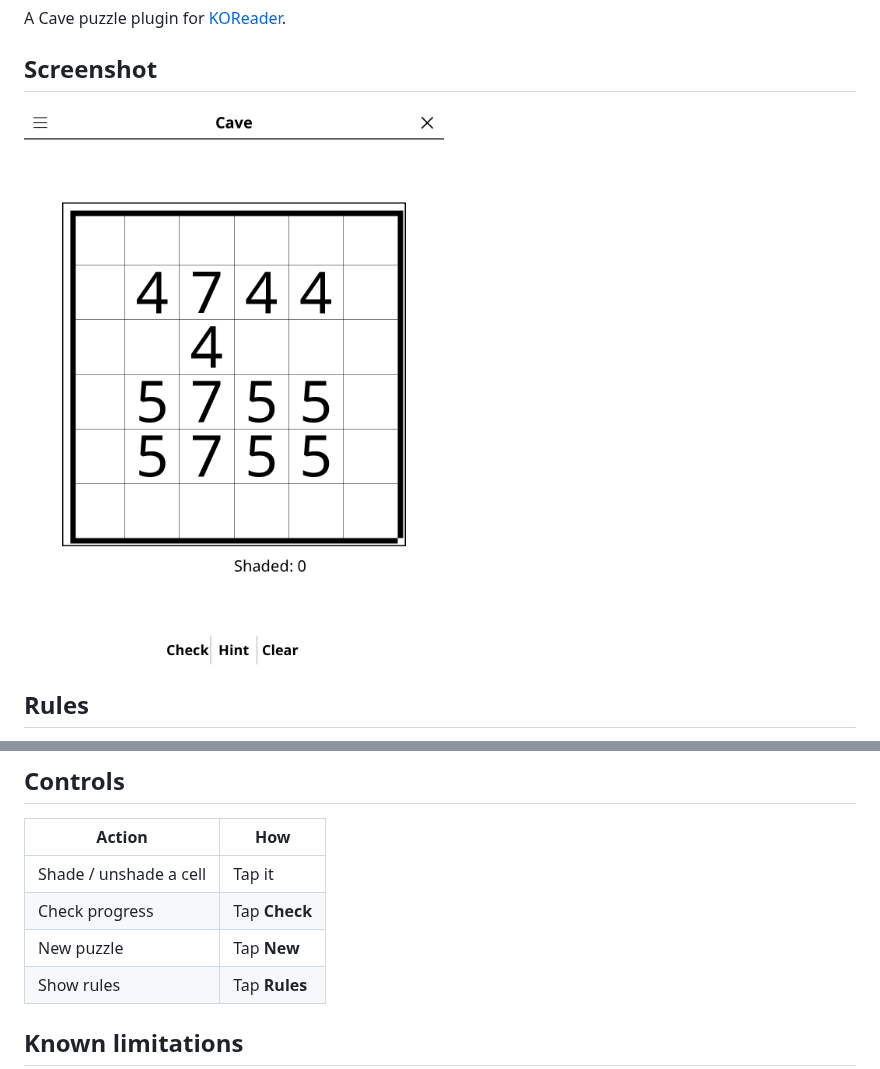
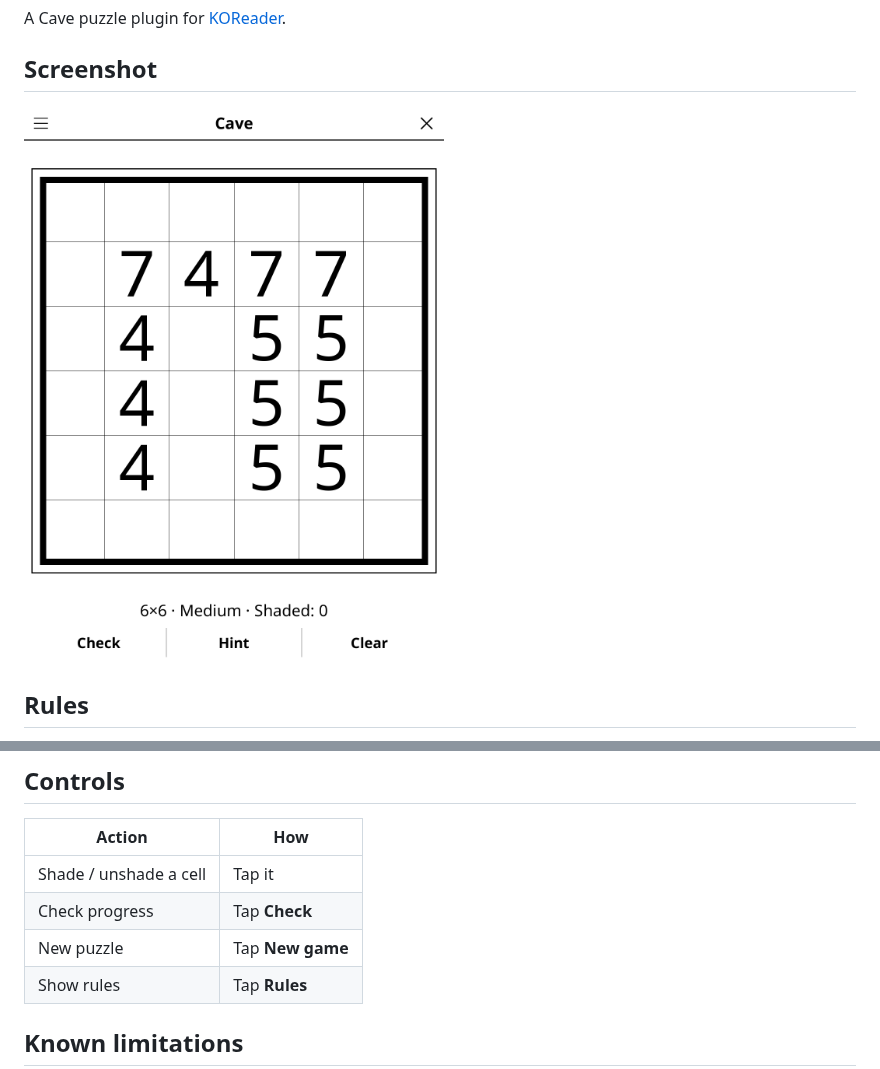
Before and after one commit to t2ym5u/cave.koplugin, a Markdown page: README.md, 2 parts joined by grey strips. Drawn GitHub-style; pictures changed too: images/cave.png.

```diff
--- a/README.md
+++ b/README.md
@@ -32,7 +32,7 @@ Shade cells black to carve a connected white "cave". Numbered white cells show e
 |--------|-----|
 | Shade / unshade a cell | Tap it |
 | Check progress | Tap **Check** |
-| New puzzle | Tap **New** |
+| New puzzle | Tap **New game** |
 | Show rules | Tap **Rules** |
 
 ## Known limitations
```
Also changed, not shown: CHANGELOG.md (+19 -0 lines), 3 other files.
